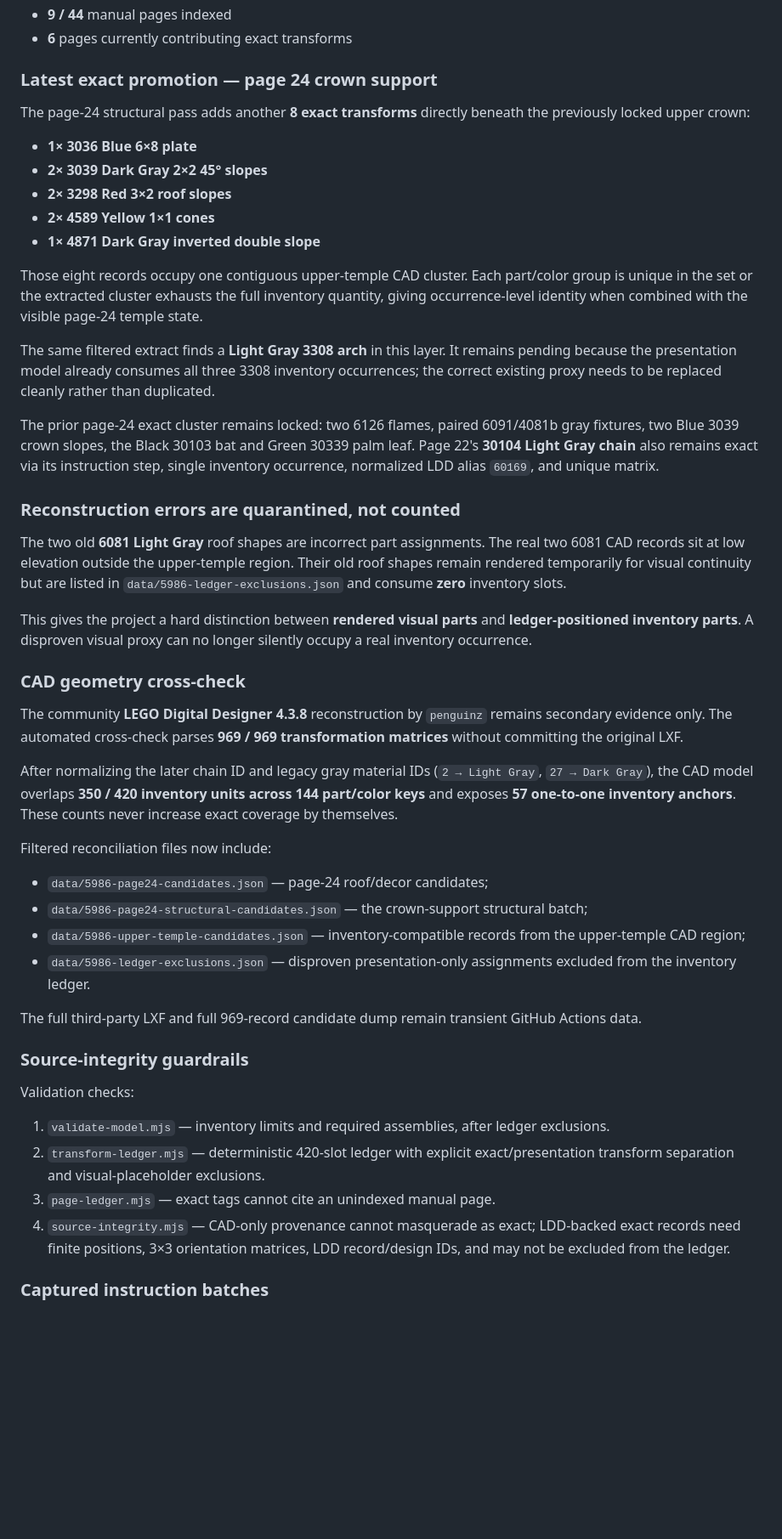
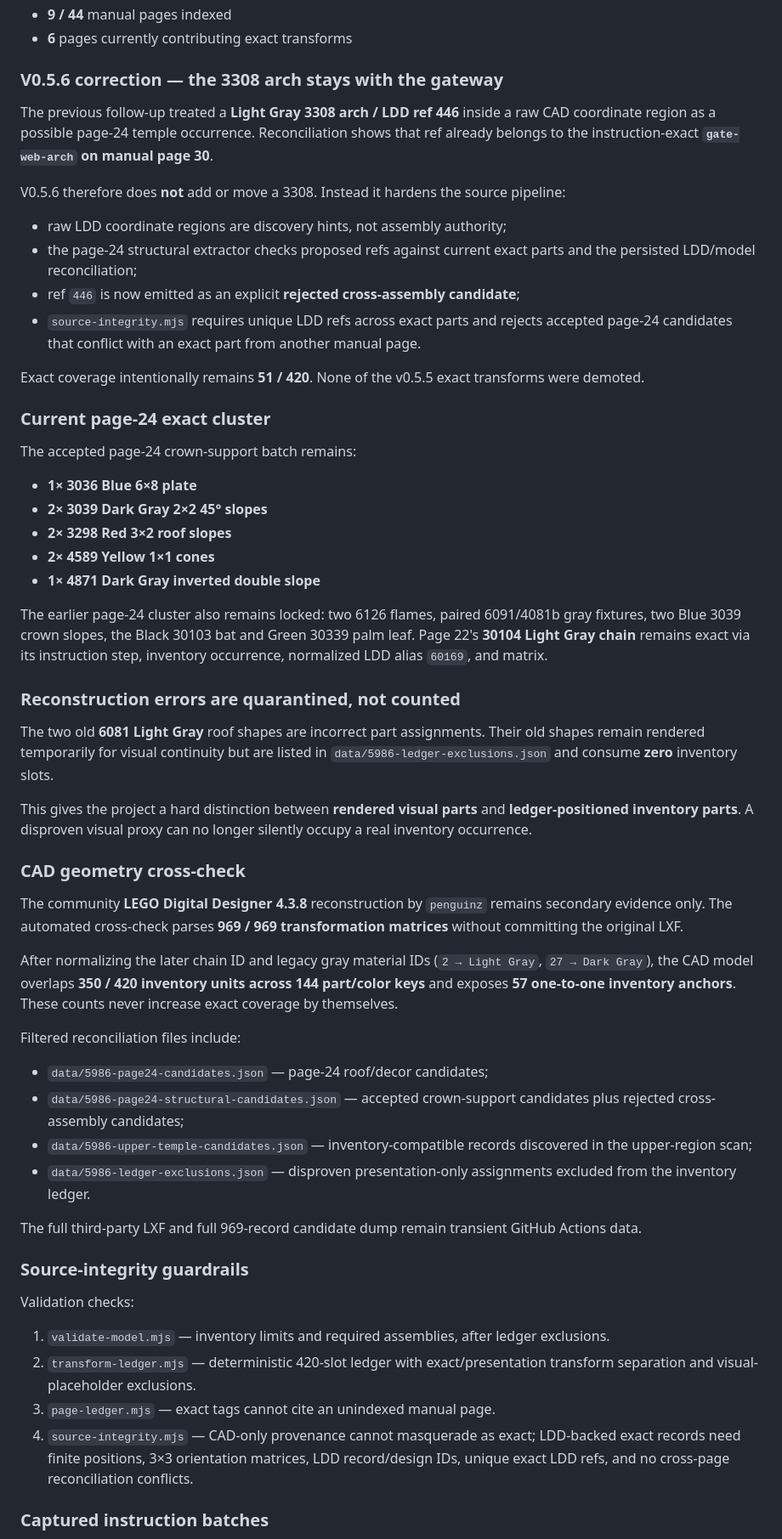
Before and after one commit to ancientpagoda-rgb/lego-sim, a Markdown page: README.md, the part around one of its changes. Shown at 85% size. GitHub-like rendering; blank space fills up the shorter version.

Commit message:
Document v0.5.6 provenance correction

```diff
--- a/README.md
+++ b/README.md
@@ -19,9 +19,22 @@ Current ledger:
 - **9 / 44** manual pages indexed
 - **6** pages currently contributing exact transforms
 
-### Latest exact promotion — page 24 crown support
+### V0.5.6 correction — the 3308 arch stays with the gateway
 
-The page-24 structural pass adds another **8 exact transforms** directly beneath the previously locked upper crown:
+The previous follow-up treated a **Light Gray 3308 arch / LDD ref 446** inside a raw CAD coordinate region as a possible page-24 temple occurrence. Reconciliation shows that ref already belongs to the instruction-exact **`gate-web-arch` on manual page 30**.
+
+V0.5.6 therefore does **not** add or move a 3308. Instead it hardens the source pipeline:
+
+- raw LDD coordinate regions are discovery hints, not assembly authority;
+- the page-24 structural extractor checks proposed refs against current exact parts and the persisted LDD/model reconciliation;
+- ref `446` is now emitted as an explicit **rejected cross-assembly candidate**;
+- `source-integrity.mjs` requires unique LDD refs across exact parts and rejects accepted page-24 candidates that conflict with an exact part from another manual page.
+
+Exact coverage intentionally remains **51 / 420**. None of the v0.5.5 exact transforms were demoted.
+
+### Current page-24 exact cluster
+
+The accepted page-24 crown-support batch remains:
 
 - **1× 3036 Blue 6×8 plate**
 - **2× 3039 Dark Gray 2×2 45° slopes**
@@ -29,15 +42,11 @@ The page-24 structural pass adds another **8 exact transforms** directly beneath
 - **2× 4589 Yellow 1×1 cones**
 - **1× 4871 Dark Gray inverted double slope**
 
-Those eight records occupy one contiguous upper-temple CAD cluster. Each part/color group is unique in the set or the extracted cluster exhausts the full inventory quantity, giving occurrence-level identity when combined with the visible page-24 temple state.
-
-The same filtered extract finds a **Light Gray 3308 arch** in this layer. It remains pending because the presentation model already consumes all three 3308 inventory occurrences; the correct existing proxy needs to be replaced cleanly rather than duplicated.
-
-The prior page-24 exact cluster remains locked: two 6126 flames, paired 6091/4081b gray fixtures, two Blue 3039 crown slopes, the Black 30103 bat and Green 30339 palm leaf. Page 22's **30104 Light Gray chain** also remains exact via its instruction step, single inventory occurrence, normalized LDD alias `60169`, and unique matrix.
+The earlier page-24 cluster also remains locked: two 6126 flames, paired 6091/4081b gray fixtures, two Blue 3039 crown slopes, the Black 30103 bat and Green 30339 palm leaf. Page 22's **30104 Light Gray chain** remains exact via its instruction step, inventory occurrence, normalized LDD alias `60169`, and matrix.
 
 ### Reconstruction errors are quarantined, not counted
 
-The two old **6081 Light Gray** roof shapes are incorrect part assignments. The real two 6081 CAD records sit at low elevation outside the upper-temple region. Their old roof shapes remain rendered temporarily for visual continuity but are listed in `data/5986-ledger-exclusions.json` and consume **zero** inventory slots.
+The two old **6081 Light Gray** roof shapes are incorrect part assignments. Their old shapes remain rendered temporarily for visual continuity but are listed in `data/5986-ledger-exclusions.json` and consume **zero** inventory slots.
 
 This gives the project a hard distinction between **rendered visual parts** and **ledger-positioned inventory parts**. A disproven visual proxy can no longer silently occupy a real inventory occurrence.
 
@@ -47,11 +56,11 @@ The community **LEGO Digital Designer 4.3.8** reconstruction by `penguinz` remai
 
 After normalizing the later chain ID and legacy gray material IDs (`2 → Light Gray`, `27 → Dark Gray`), the CAD model overlaps **350 / 420 inventory units across 144 part/color keys** and exposes **57 one-to-one inventory anchors**. These counts never increase exact coverage by themselves.
 
-Filtered reconciliation files now include:
+Filtered reconciliation files include:
 
 - `data/5986-page24-candidates.json` — page-24 roof/decor candidates;
-- `data/5986-page24-structural-candidates.json` — the crown-support structural batch;
-- `data/5986-upper-temple-candidates.json` — inventory-compatible records from the upper-temple CAD region;
+- `data/5986-page24-structural-candidates.json` — accepted crown-support candidates plus rejected cross-assembly candidates;
+- `data/5986-upper-temple-candidates.json` — inventory-compatible records discovered in the upper-region scan;
 - `data/5986-ledger-exclusions.json` — disproven presentation-only assignments excluded from the inventory ledger.
 
 The full third-party LXF and full 969-record candidate dump remain transient GitHub Actions data.
@@ -61,9 +70,9 @@ The full third-party LXF and full 969-record candidate dump remain transient Git
 Validation checks:
 
 1. `validate-model.mjs` — inventory limits and required assemblies, after ledger exclusions.
-2. `transform-ledger.mjs` — deterministic 420-slot ledger with explicit exact/presentation transform separation and visual-placeholder exclusions.
+2. `transform-ledger.mjs` — deterministic 420-slot ledger with exact/presentation transform separation and visual-placeholder exclusions.
 3. `page-ledger.mjs` — exact tags cannot cite an unindexed manual page.
-4. `source-integrity.mjs` — CAD-only provenance cannot masquerade as exact; LDD-backed exact records need finite positions, 3×3 orientation matrices, LDD record/design IDs, and may not be excluded from the ledger.
+4. `source-integrity.mjs` — CAD-only provenance cannot masquerade as exact; LDD-backed exact records need finite positions, 3×3 orientation matrices, LDD record/design IDs, unique exact LDD refs, and no cross-page reconciliation conflicts.
 
 ### Captured instruction batches
 
```
Also changed, not shown: other parts of README.md (+3 -2 lines).
